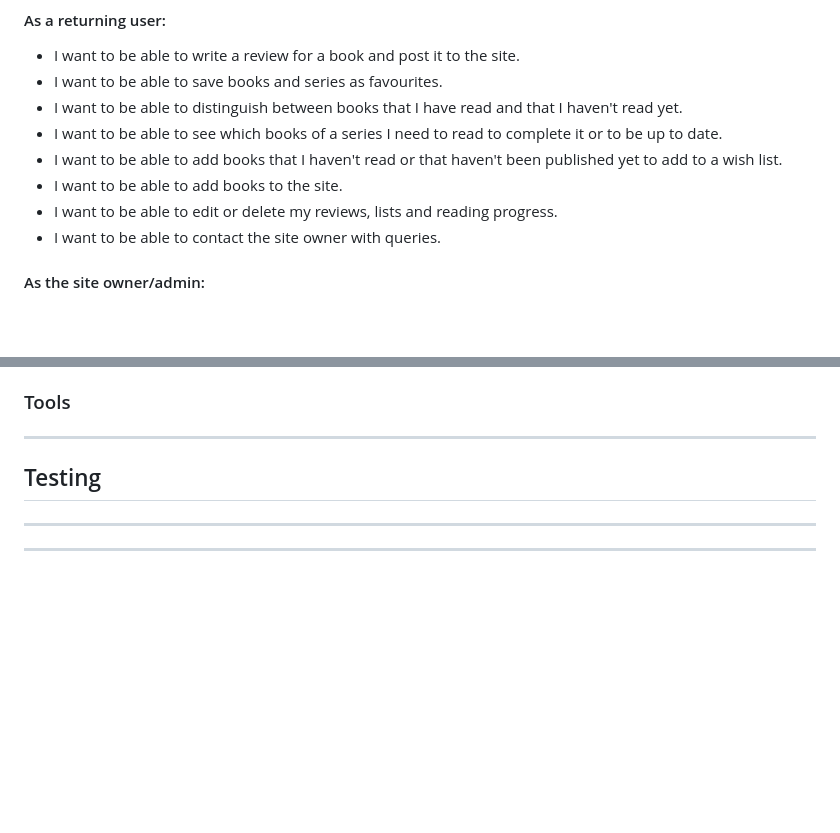
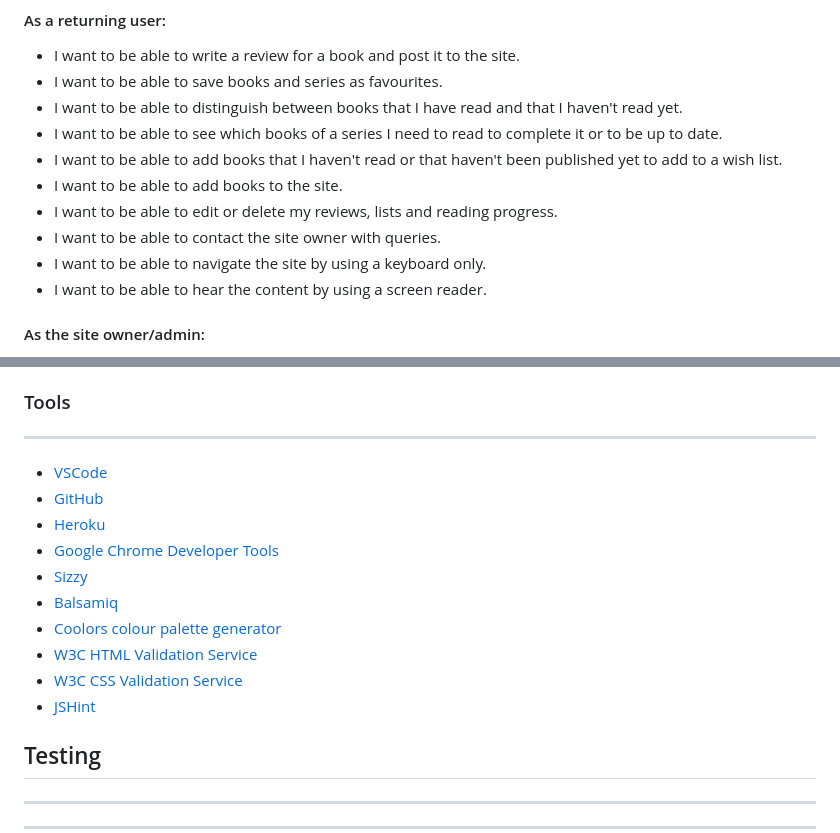
Before and after one commit to Ryagg/st-archive, a Markdown page: README.md, 2 parts joined by grey strips. GitHub-like rendering; blank space fills up the shorter version.

```diff
--- a/README.md
+++ b/README.md
@@ -37,6 +37,8 @@ ST-Archive provides an overview of the novels from the various series across the
 -   I want to be able to add books to the site.
 -   I want to be able to edit or delete my reviews, lists and reading progress.
 -   I want to be able to contact the site owner with queries.
+-   I want to be able to navigate the site by using a keyboard only.
+-   I want to be able to hear the content by using a screen reader.
 
 #### As the site owner/admin:
 
@@ -117,6 +129,17 @@ The project uses 4 collections which are stored in MongoDB.
 ### Tools
 
 ---
+
+-   [VSCode](https://code.visualstudio.com/)
+-   [GitHub](https://github.com/)
+-   [Heroku](https://www.heroku.com/)
+-   [Google Chrome Developer Tools](https://developer.chrome.com/docs/devtools/)
+-   [Sizzy](https://sizzy.co/)
+-   [Balsamiq](https://balsamiq.com/)
+-   [Coolors colour palette generator](https://coolors.co/)
+-   [W3C HTML Validation Service](https://validator.w3.org/)
+-   [W3C CSS Validation Service](https://jigsaw.w3.org/css-validator/)
+-   [JSHint](https://jshint.com)
 
 ## Testing
 
```
Also changed, not shown: other parts of README.md (+32 -4 lines), images/readme/db-scheme.png.
